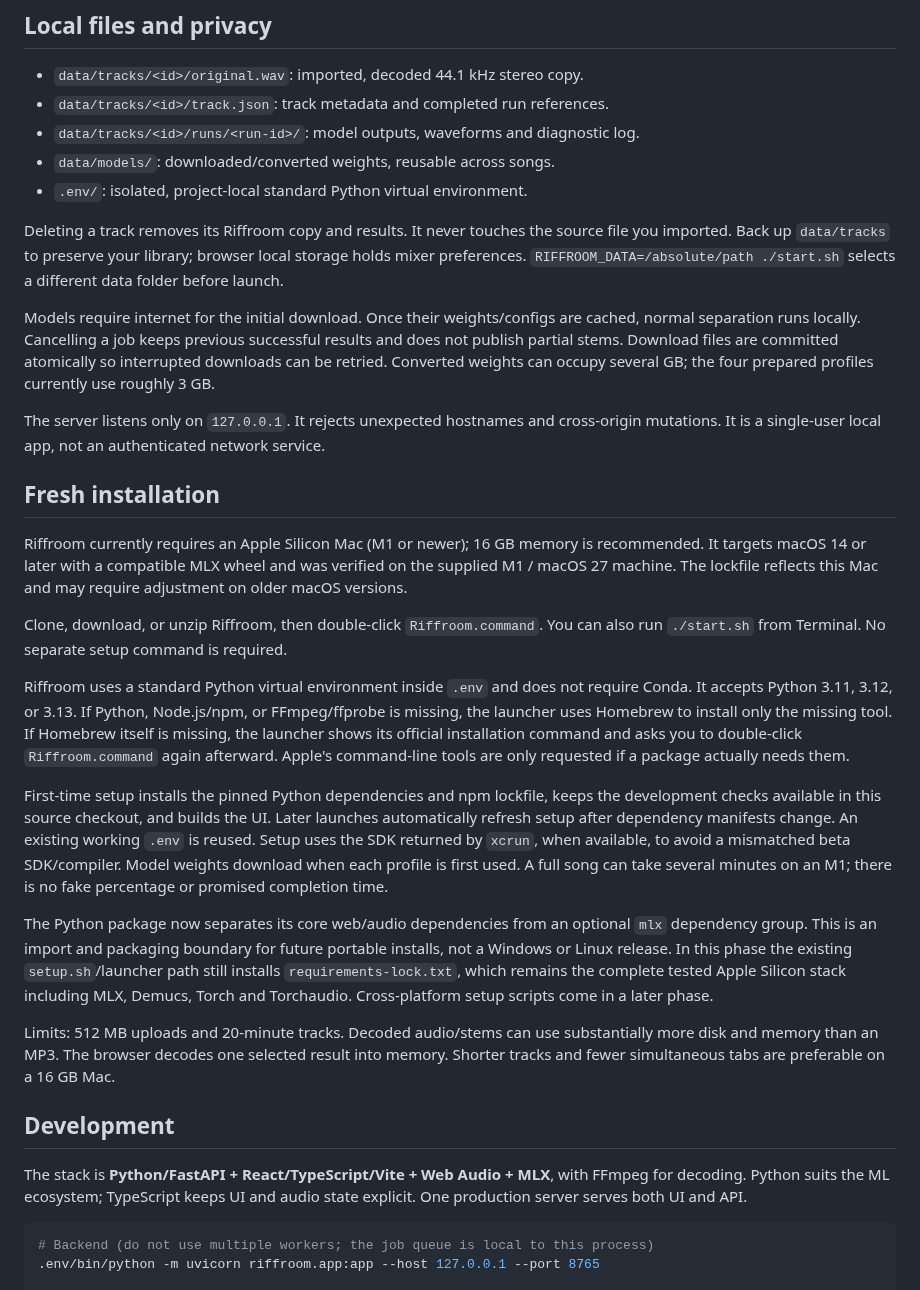
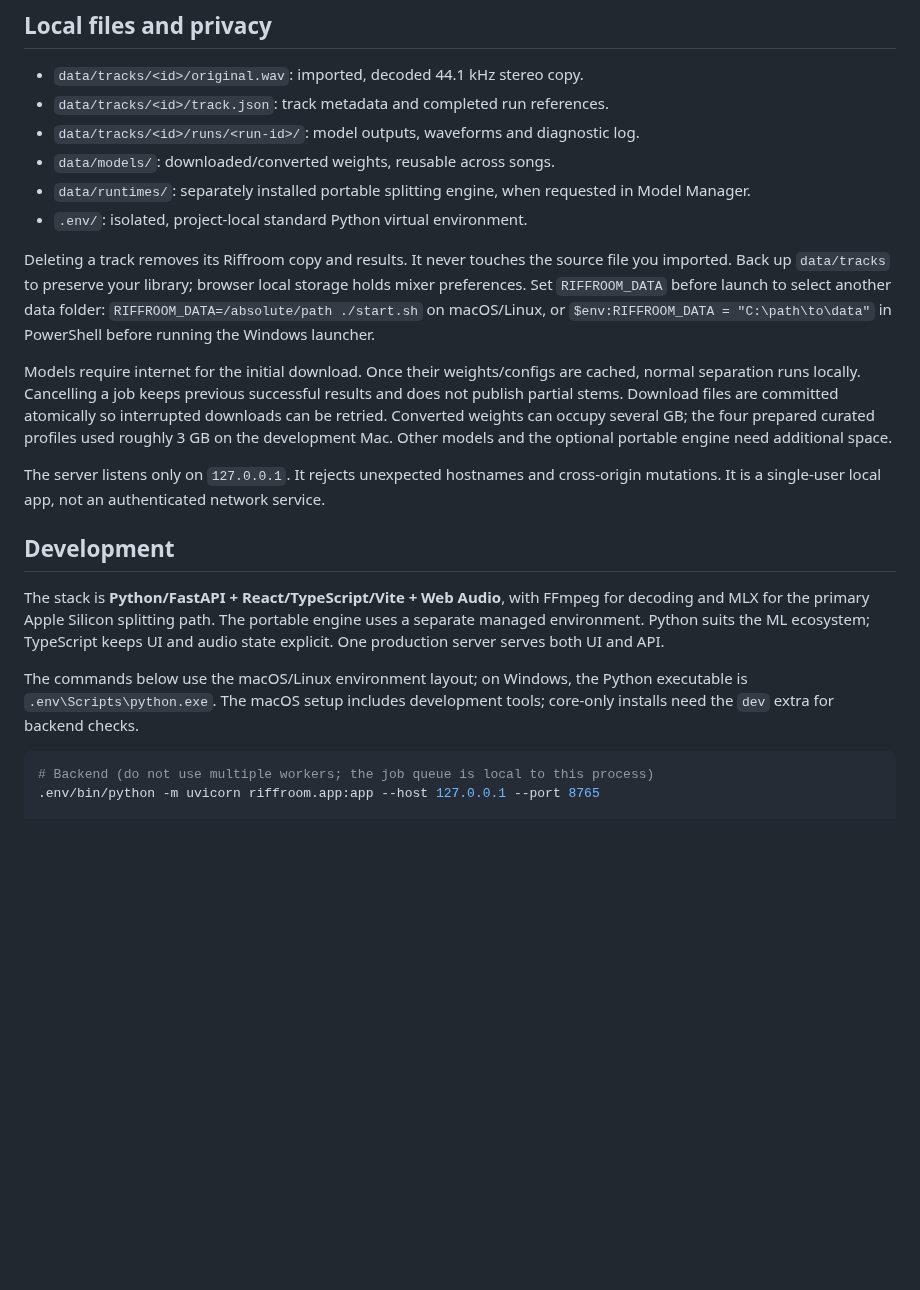
Before and after one commit to transistor1/riffroom, a Markdown page: README.md, the part around one of its changes. GitHub-like rendering; blank space fills up the shorter version.

````diff
--- a/README.md
+++ b/README.md
@@ -45,34 +109,20 @@ Model research, primary sources, and weight licensing are in [docs/models.md](do
 - `data/tracks/<id>/track.json`: track metadata and completed run references.
 - `data/tracks/<id>/runs/<run-id>/`: model outputs, waveforms and diagnostic log.
 - `data/models/`: downloaded/converted weights, reusable across songs.
+- `data/runtimes/`: separately installed portable splitting engine, when requested in Model Manager.
 - `.env/`: isolated, project-local standard Python virtual environment.
 
-Deleting a track removes its Riffroom copy and results. It never touches the source file you imported. Back up `data/tracks` to preserve your library; browser local storage holds mixer preferences. `RIFFROOM_DATA=/absolute/path ./start.sh` selects a different data folder before launch.
+Deleting a track removes its Riffroom copy and results. It never touches the source file you imported. Back up `data/tracks` to preserve your library; browser local storage holds mixer preferences. Set `RIFFROOM_DATA` before launch to select another data folder: `RIFFROOM_DATA=/absolute/path ./start.sh` on macOS/Linux, or `$env:RIFFROOM_DATA = "C:\path\to\data"` in PowerShell before running the Windows launcher.
 
-Models require internet for the initial download. Once their weights/configs are cached, normal separation runs locally. Cancelling a job keeps previous successful results and does not publish partial stems. Download files are committed atomically so interrupted downloads can be retried. Converted weights can occupy several GB; the four prepared profiles currently use roughly 3 GB.
+Models require internet for the initial download. Once their weights/configs are cached, normal separation runs locally. Cancelling a job keeps previous successful results and does not publish partial stems. Download files are committed atomically so interrupted downloads can be retried. Converted weights can occupy several GB; the four prepared curated profiles used roughly 3 GB on the development Mac. Other models and the optional portable engine need additional space.
 
 The server listens only on `127.0.0.1`. It rejects unexpected hostnames and cross-origin mutations. It is a single-user local app, not an authenticated network service.
 
-## Fresh installation
-
-Riffroom currently requires an Apple Silicon Mac (M1 or newer); 16 GB memory is recommended. It targets macOS 14 or later with a compatible MLX wheel and was verified on the supplied M1 / macOS 27 machine. The lockfile reflects this Mac and may require adjustment on older macOS versions.
-
-Clone, download, or unzip Riffroom, then double-click `Riffroom.command`. You can also run `./start.sh` from Terminal. No separate setup command is required.
-
-Riffroom uses a standard Python virtual environment inside `.env` and does not require Conda. It accepts Python 3.11, 3.12, or 3.13. If Python, Node.js/npm, or FFmpeg/ffprobe is missing, the launcher uses Homebrew to install only the missing tool. If Homebrew itself is missing, the launcher shows its official installation command and asks you to double-click `Riffroom.command` again afterward. Apple's command-line tools are only requested if a package actually needs them.
-
-First-time setup installs the pinned Python dependencies and npm lockfile, keeps the development checks available in this source checkout, and builds the UI. Later launches automatically refresh setup after dependency manifests change. An existing working `.env` is reused. Setup uses the SDK returned by `xcrun`, when available, to avoid a mismatched beta SDK/compiler. Model weights download when each profile is first used. A full song can take several minutes on an M1; there is no fake percentage or promised completion time.
-
-The Python package now separates its core web/audio dependencies from an optional `mlx` dependency group. This is
-an import and packaging boundary for future portable installs, not a Windows or Linux release. In this phase the
-existing `setup.sh`/launcher path still installs `requirements-lock.txt`, which remains the complete tested Apple
-Silicon stack including MLX, Demucs, Torch and Torchaudio. Cross-platform setup scripts come in a later phase.
-
-Limits: 512 MB uploads and 20-minute tracks. Decoded audio/stems can use substantially more disk and memory than an MP3. The browser decodes one selected result into memory. Shorter tracks and fewer simultaneous tabs are preferable on a 16 GB Mac.
-
 ## Development
 
-The stack is **Python/FastAPI + React/TypeScript/Vite + Web Audio + MLX**, with FFmpeg for decoding. Python suits the ML ecosystem; TypeScript keeps UI and audio state explicit. One production server serves both UI and API.
+The stack is **Python/FastAPI + React/TypeScript/Vite + Web Audio**, with FFmpeg for decoding and MLX for the primary Apple Silicon splitting path. The portable engine uses a separate managed environment. Python suits the ML ecosystem; TypeScript keeps UI and audio state explicit. One production server serves both UI and API.
+
+The commands below use the macOS/Linux environment layout; on Windows, the Python executable is `.env\Scripts\python.exe`. The macOS setup includes development tools; core-only installs need the `dev` extra for backend checks.
 
 ```bash
 # Backend (do not use multiple workers; the job queue is local to this process)
````
Also changed, not shown: other parts of README.md (+77 -12 lines), docs/images/riffroom-separation.png (added).
